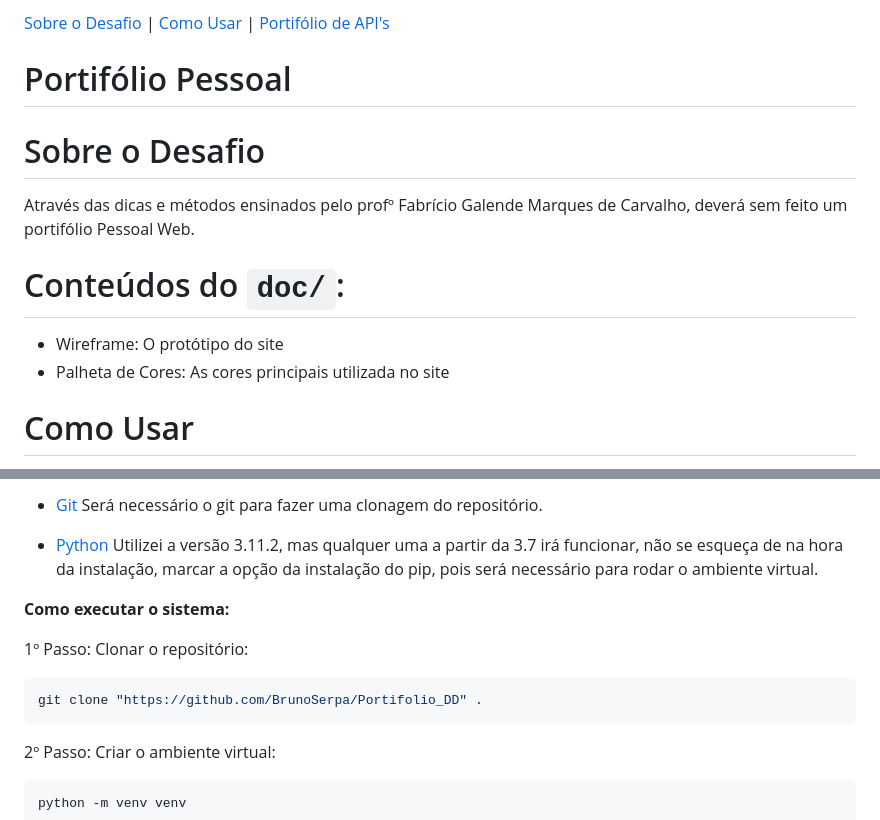
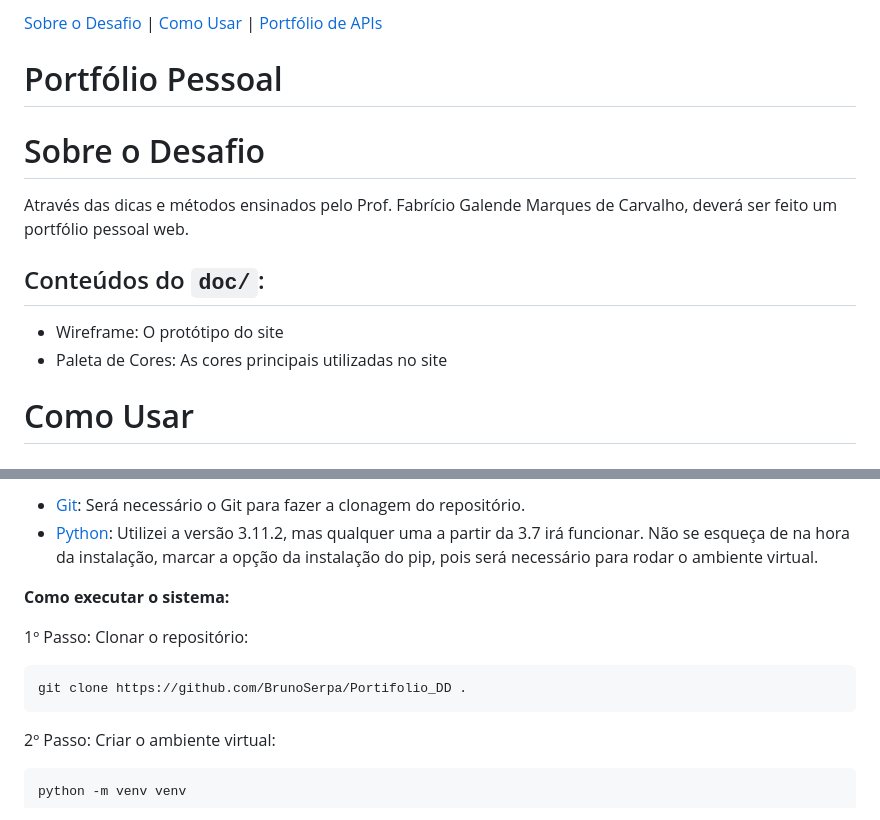
Before and after one commit to BrunoSerpa/Portifolio_DD, a Markdown page: README.md, 2 parts joined by grey strips. Drawn GitHub-style.

Commit message:
Arrumei textos e títulos;

````diff
--- a/README.md
+++ b/README.md
@@ -1,16 +1,16 @@
-[Sobre o Desafio](#sobre) | [Como Usar](#comoUsar) | [Portifólio de API's](#portfolioAPIs)
+[Sobre o Desafio](#sobre) | [Como Usar](#comoUsar) | [Portfólio de APIs](#portfolioAPIs)
 
-# Portifólio Pessoal
+# Portfólio Pessoal
 
 <span id="sobre"></span>
 
 # Sobre o Desafio
 
-Através das dicas e métodos ensinados pelo profº Fabrício Galende Marques de Carvalho, deverá sem feito um portifólio Pessoal Web.
+Através das dicas e métodos ensinados pelo Prof. Fabrício Galende Marques de Carvalho, deverá ser feito um portfólio pessoal web.
 
-# Conteúdos do ```doc/```:
+## Conteúdos do `doc/`:
 - Wireframe: O protótipo do site
-- Palheta de Cores: As cores principais utilizada no site
+- Paleta de Cores: As cores principais utilizadas no site
 
 <span id="comoUsar"></span>
 
@@ -20,13 +20,12 @@ Através das dicas e métodos ensinados pelo profº Fabrício Galende Marques de
 
-- <a href="https://git-scm.com/downloads">Git</a> Será necessário o git para fazer uma clonagem do repositório.
+- [Git](https://git-scm.com/downloads): Será necessário o Git para fazer a clonagem do repositório.
+- [Python](https://www.python.org/downloads): Utilizei a versão 3.11.2, mas qualquer uma a partir da 3.7 irá funcionar. Não se esqueça de na hora da instalação, marcar a opção da instalação do pip, pois será necessário para rodar o ambiente virtual.
 
-- <a href="https://www.python.org/downloads">Python</a> Utilizei a versão 3.11.2, mas qualquer uma a partir da 3.7 irá funcionar, não se esqueça de na hora da instalação, marcar a opção da instalação do pip, pois será necessário para rodar o ambiente virtual.
-
-<b>Como executar o sistema:</b>
+**Como executar o sistema:**
 
 1º Passo: Clonar o repositório:
 ```console
-git clone "https://github.com/BrunoSerpa/Portifolio_DD" .
+git clone https://github.com/BrunoSerpa/Portifolio_DD .
 ```
 
 2º Passo: Criar o ambiente virtual:
````
Also changed, not shown: other parts of README.md (+3 -2 lines).
